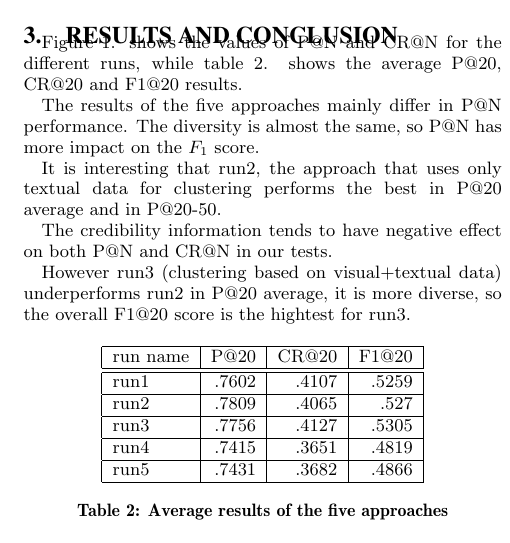
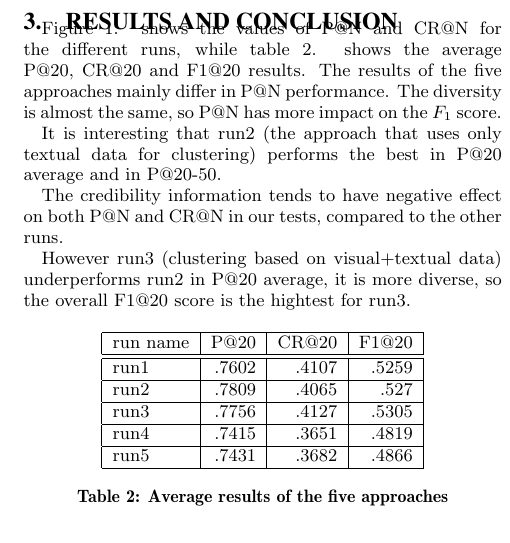
Before and after one commit to DCLab-MediaLab/mediaevalworkingnotes, a LaTeX paper (DiverseImages/DiverseImages.tex): part of one column of page 2 of 2, cut so that both start at the same text. Compiled offline with pdfLaTeX.

Commit message:
some fixes

```diff
--- a/DiverseImages/DiverseImages.tex
+++ b/DiverseImages/DiverseImages.tex
@@ -102,13 +102,11 @@ Our reordering algorithm (in order to get maximal $F_1$ value in each subset of
 
 \section{Results and Conclusion}
 
-Figure \ref{fig:p}. shows the values of P@N and CR@N for the different runs, while table \ref{table:results}. shows the average P@20, CR@20 and F1@20 results.
+Figure \ref{fig:p}. shows the values of P@N and CR@N for the different runs, while table \ref{table:results}. shows the average P@20, CR@20 and F1@20 results. The results of the five approaches mainly differ in P@N performance. The diversity is almost the same, so P@N has more impact on the $F_1$ score.
 
-The results of the five approaches mainly differ in P@N performance. The diversity is almost the same, so P@N has more impact on the $F_1$ score.
+It is interesting that run2 (the approach that uses only textual data for clustering) performs the best in P@20 average and in P@20-50.
 
-It is interesting that run2, the approach that uses only textual data for clustering performs the best in P@20 average and in P@20-50.
-
-The credibility information tends to have negative effect on both P@N and CR@N in our tests.
+The credibility information tends to have negative effect on both P@N and CR@N in our tests, compared to the other runs.
 
 However run3 (clustering based on visual+textual data) underperforms run2 in P@20 average, it is more diverse, so the overall F1@20 score is the hightest for run3.
 
```
Also changed, not shown: DiverseImages/DiverseImages.pdf.
